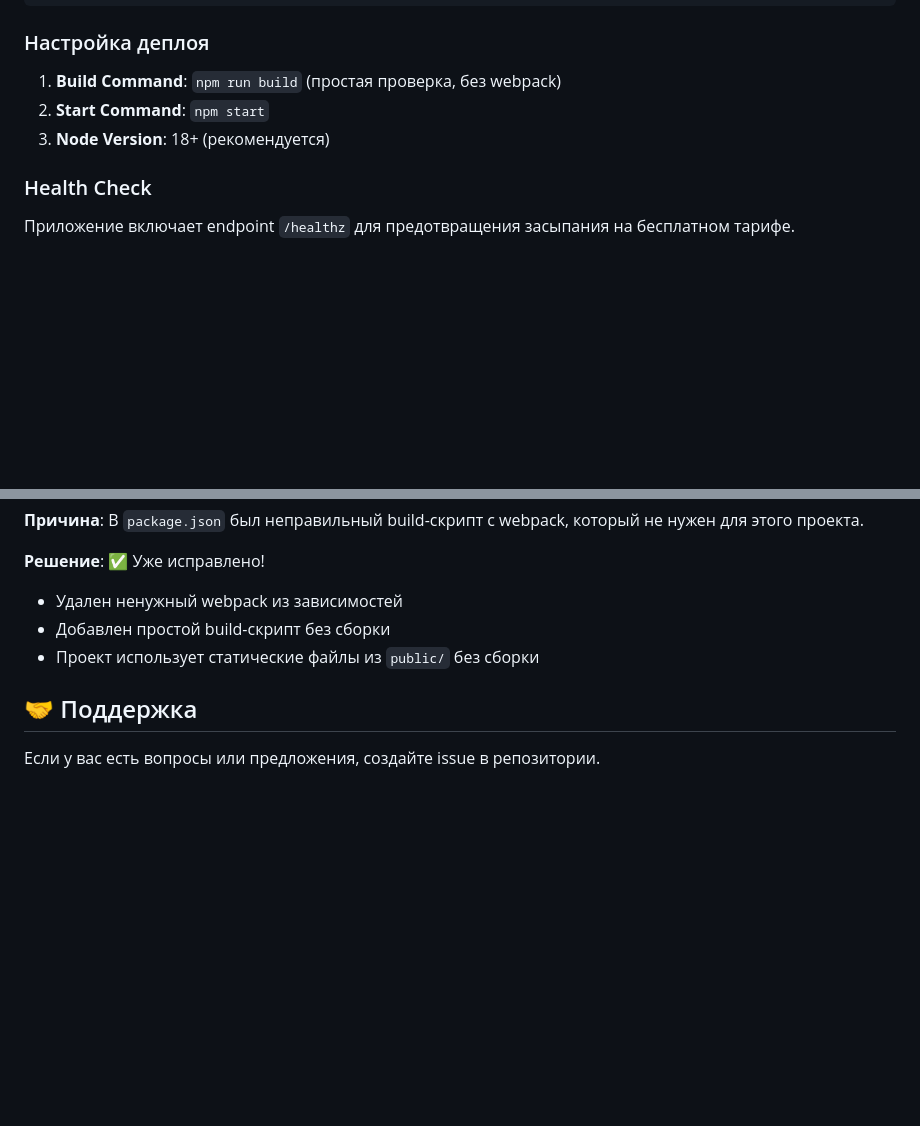
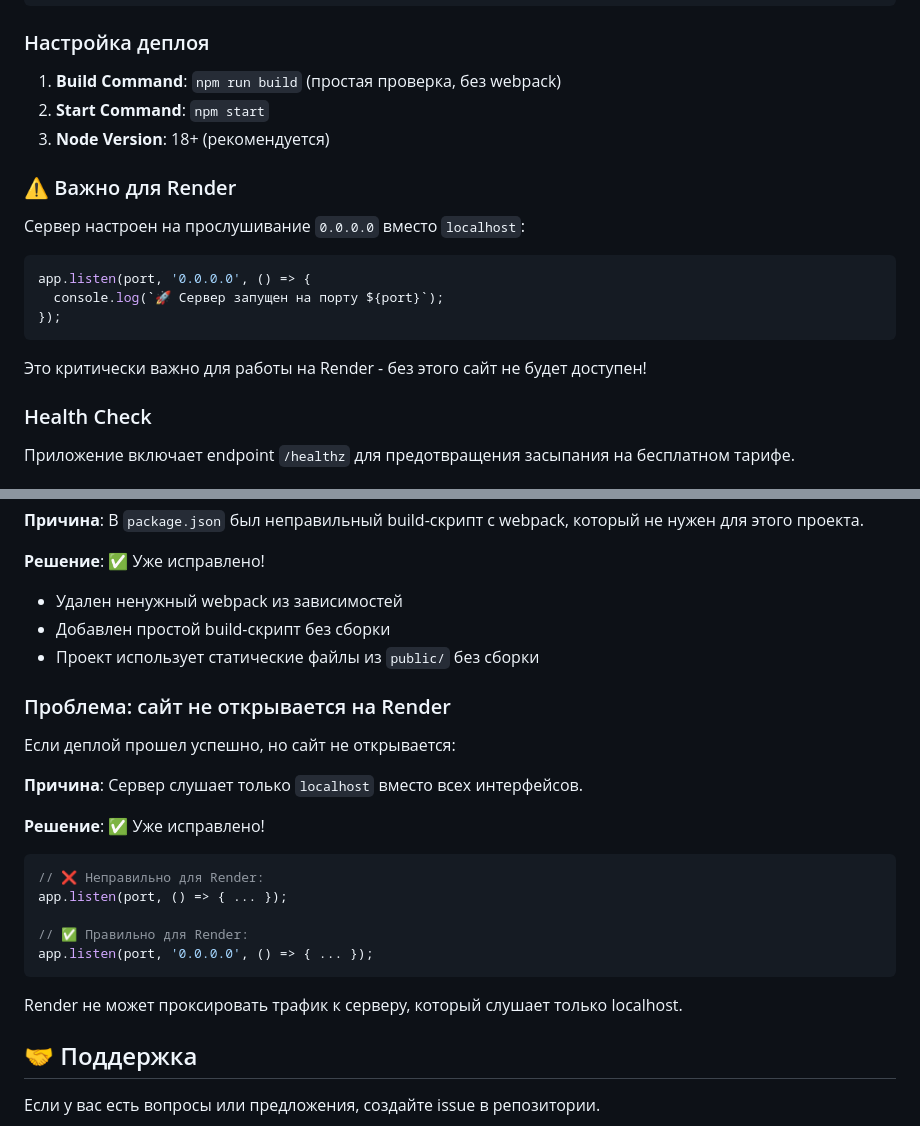
Before and after one commit to Karos7777/fff, a Markdown page: README.md, 2 parts joined by grey strips. Rendered like a GitHub page; blank space fills up the shorter version.

Commit message:
Docs: Add critical Render configuration info (0.0.0.0 binding)

````diff
--- a/README.md
+++ b/README.md
@@ -176,6 +176,15 @@ PORT=10000
 2. **Start Command**: `npm start`
 3. **Node Version**: 18+ (рекомендуется)
 
+### ⚠️ Важно для Render
+Сервер настроен на прослушивание `0.0.0.0` вместо `localhost`:
+```js
+app.listen(port, '0.0.0.0', () => {
+  console.log(`🚀 Сервер запущен на порту ${port}`);
+});
+```
+Это критически важно для работы на Render - без этого сайт не будет доступен!
+
 ### Health Check
 Приложение включает endpoint `/healthz` для предотвращения засыпания на бесплатном тарифе.
 
@@ -223,6 +232,21 @@ webpack: command not found
 - Добавлен простой build-скрипт без сборки
 - Проект использует статические файлы из `public/` без сборки
 
+### Проблема: сайт не открывается на Render
+Если деплой прошел успешно, но сайт не открывается:
+
+**Причина**: Сервер слушает только `localhost` вместо всех интерфейсов.
+
+**Решение**: ✅ Уже исправлено!
+```js
+// ❌ Неправильно для Render:
+app.listen(port, () => { ... });
+
+// ✅ Правильно для Render:
+app.listen(port, '0.0.0.0', () => { ... });
+```
+Render не может проксировать трафик к серверу, который слушает только localhost.
+
 ## 🤝 Поддержка
 
 Если у вас есть вопросы или предложения, создайте issue в репозитории.
````
